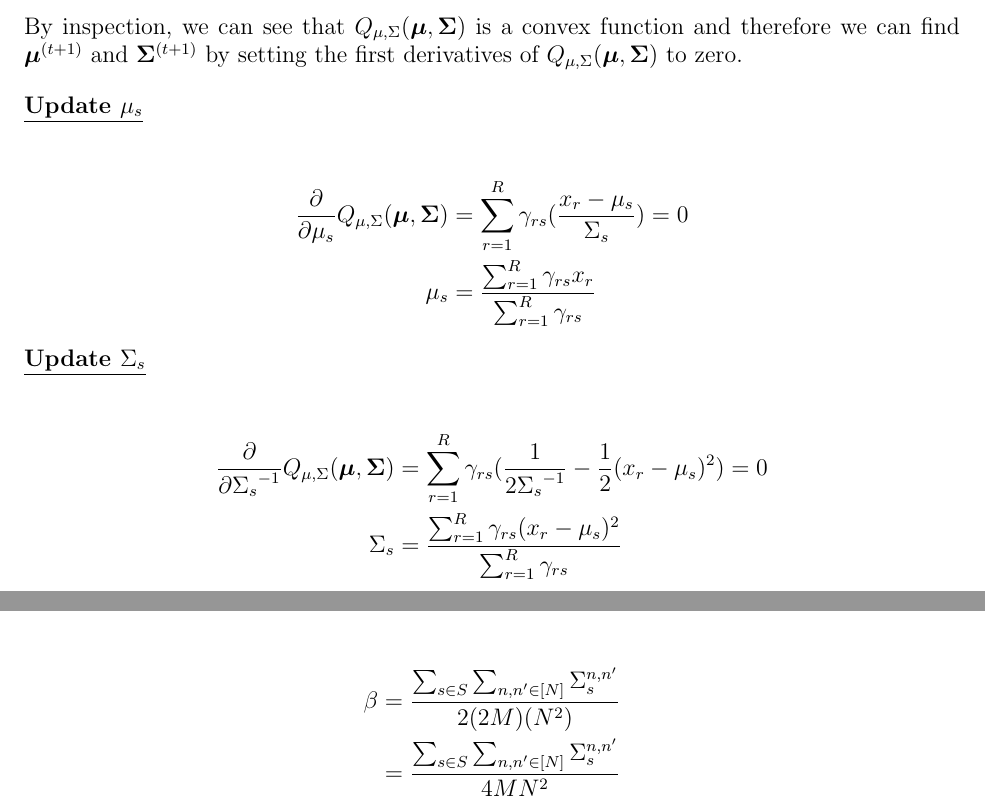
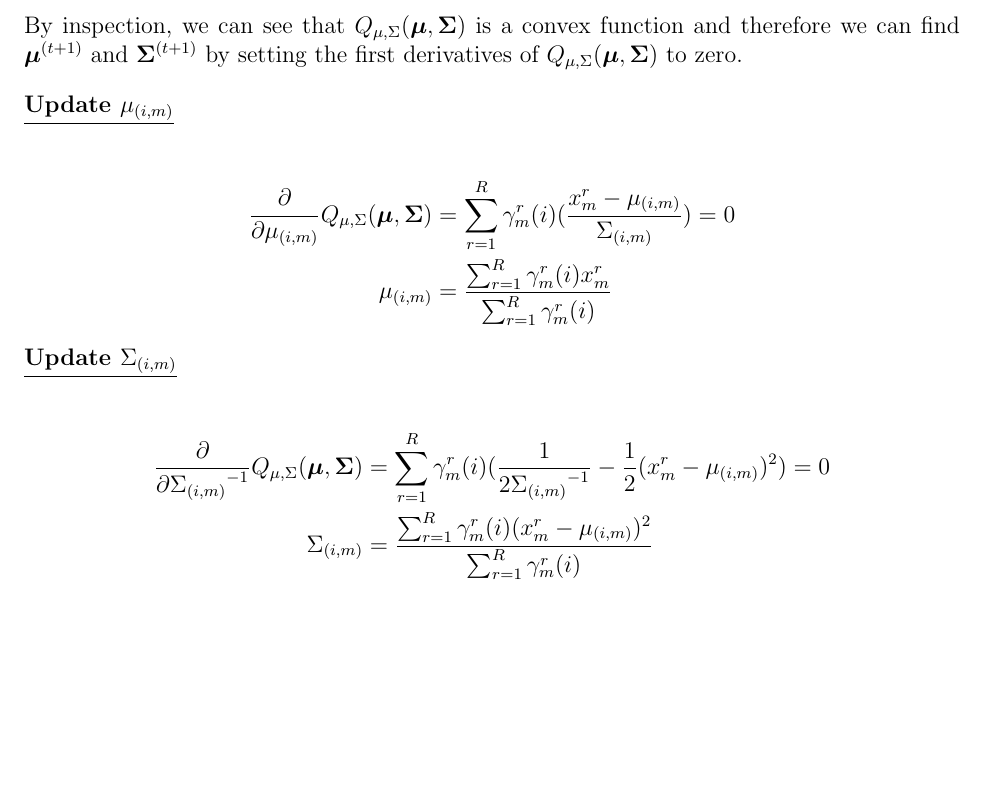
Before and after one commit to chris4540/DD2434_Advanced_ML, a LaTeX document (assign2/ChunHungLin_a2.tex): two parts of pages 4 and 5 of 23 before the commit and part of page 4 of 23 after it, the two joined at a grey line, cut so that both start at the same text, the shorter picture padded with empty space. Compiled offline with pdfLaTeX.

Commit message:
[2.6] Add fix part 3

```diff
--- a/assign2/ChunHungLin_a2.tex
+++ b/assign2/ChunHungLin_a2.tex
@@ -179,23 +179,26 @@ by setting the first derivatives of $Q_{\mu, \Sigma}(\bm{\mu}, \bm{\Sigma})$
 to zero.
 
 \begin{flushleft}
-    \textbf{\underline{Update $\mu_s$}}
+    \textbf{\underline{Update $\mu_{(i,m)}$}}
 \end{flushleft}
 
 \begin{align*}
-    \frac{\partial}{\partial \mu_s}Q_{\mu, \Sigma}(\bm{\mu}, \bm{\Sigma})
-    &= \sum_{r=1}^{R} \gamma_{rs}(\frac{x_r - \mu_s}{\Sigma_s}) = 0 \\
-    \mu_s &= \frac{\sum_{r=1}^{R}\gamma_{rs}x_r}{\sum_{r=1}^{R}\gamma_{rs}}
+    \frac{\partial}{\partial \mu_{(i,m)}}Q_{\mu, \Sigma}(\bm{\mu}, \bm{\Sigma})
+    &= \sum_{r=1}^{R} \gamma^{r}_{m}(i)(\frac{x^r_m - \mu_{(i,m)}}{\Sigma_{(i,m)}}) = 0 \\
+    \mu_{(i,m)}
+    &= \frac{\sum_{r=1}^{R}\gamma^{r}_{m}(i)x^r_m}{\sum_{r=1}^{R}\gamma^{r}_{m}(i)}
 \end{align*}
 
 \begin{flushleft}
-    \textbf{\underline{Update $\Sigma_s$}}
+    \textbf{\underline{Update $\Sigma_{(i,m)}$}}
 \end{flushleft}
 
 \begin{align*}
-    \frac{\partial}{\partial {\Sigma_s}^{-1}}Q_{\mu, \Sigma}(\bm{\mu}, \bm{\Sigma})
-    &= \sum_{r=1}^{R} \gamma_{rs}(\frac{1}{2{\Sigma_s}^{-1}} - \frac{1}{2}(x_r - \mu_s)^2) = 0 \\
-    \Sigma_s &= \frac{\sum_{r=1}^{R}\gamma_{rs}(x_r - \mu_s)^2}{\sum_{r=1}^{R}\gamma_{rs}}
+    \frac{\partial}{\partial {\Sigma_{(i,m)}}^{-1}}Q_{\mu, \Sigma}(\bm{\mu}, \bm{\Sigma})
+    &= \sum_{r=1}^{R} \gamma^{r}_{m}(i)(\frac{1}{2{\Sigma_{(i,m)}}^{-1}} - \frac{1}{2}(x^r_m - \mu_{(i,m)})^2) = 0 \\
+    \Sigma_{(i,m)}
+    &= \frac{\sum_{r=1}^{R}\gamma^{r}_{m}(i)(x^r_m - \mu_{(i,m)})^2}
+            {\sum_{r=1}^{R}\gamma^{r}_{m}(i)}
 \end{align*}
 
 For each pair of players, we estimate $\mu_s^{n,n'}$ and $\Sigma_s^{n,n'}$ by the
@@ -203,10 +206,10 @@ EM algorithm.
 As what we have discussed in the begining, we have $\mu_s^{n,n'} = \mu_s^{n} + \mu_s^{n'}$.
 Hence, $\mu_s^{n}$ can be obtained by solving the system of linear equations.
 
-\begin{align*}
-    \beta &= \frac{\sum_{s \in S}\sum_{n, n' \in [N]}\Sigma_s^{n,n'}}{2(2M)(N^2)} \\
-    &= \frac{\sum_{s \in S}\sum_{n, n' \in [N]}\Sigma_s^{n,n'}}{4 M N^2} \\
-\end{align*}
+% \begin{align*}
+%     \beta &= \frac{\sum_{s \in S}\sum_{n, n' \in [N]}\Sigma_s^{n,n'}}{2(2M)(N^2)} \\
+%     &= \frac{\sum_{s \in S}\sum_{n, n' \in [N]}\Sigma_s^{n,n'}}{4 M N^2} \\
+% \end{align*}
 \end{problem}
 \pagebreak
 
```
